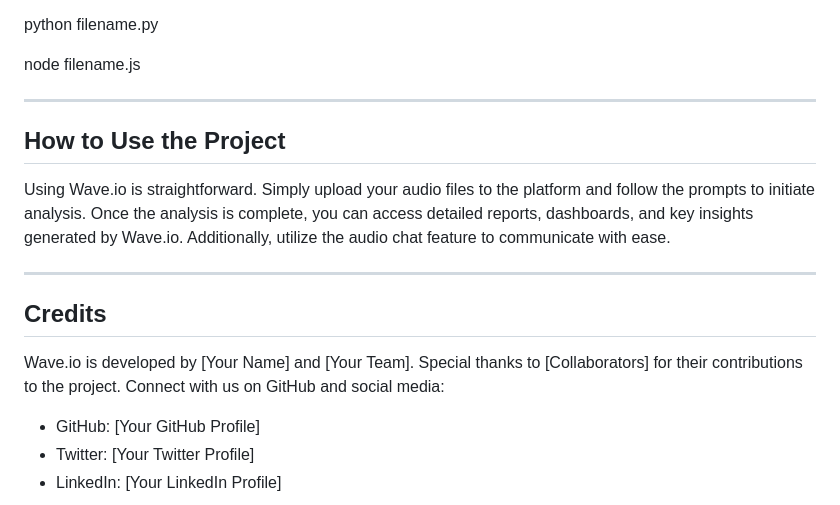
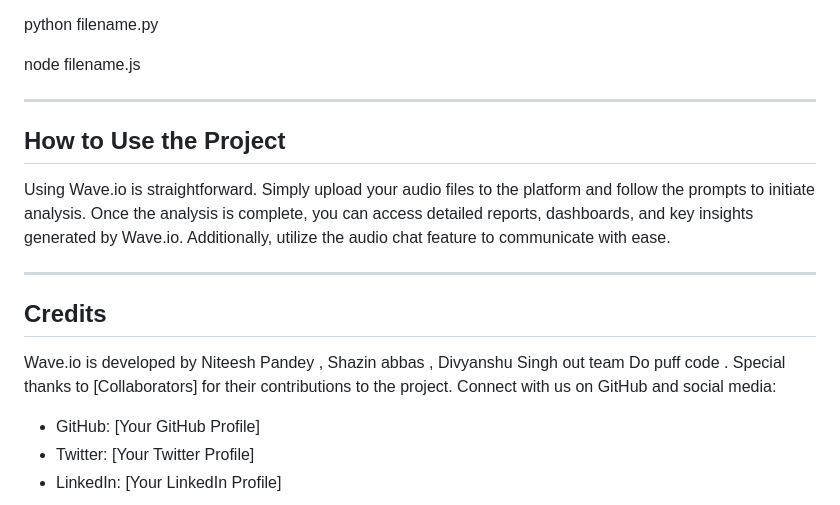
Before and after one commit to NiteeshK21/ortholytics, a Markdown page: README.md, the part around the change. Drawn GitHub-style.

```diff
--- a/README.md
+++ b/README.md
@@ -81,13 +81,6 @@ python filename.py
 
 node filename.js
 
-
-
-
-
-
-
-
 ---
 
 ## How to Use the Project
@@ -98,7 +91,7 @@ Using Wave.io is straightforward. Simply upload your audio files to the platform
 
 ## Credits
 
-Wave.io is developed by [Your Name] and [Your Team]. Special thanks to [Collaborators] for their contributions to the project. Connect with us on GitHub and social media:
+Wave.io is developed by Niteesh Pandey , Shazin abbas , Divyanshu Singh out team Do puff code . Special thanks to [Collaborators] for their contributions to the project. Connect with us on GitHub and social media:
 
 - GitHub: [Your GitHub Profile]
 - Twitter: [Your Twitter Profile]
```
